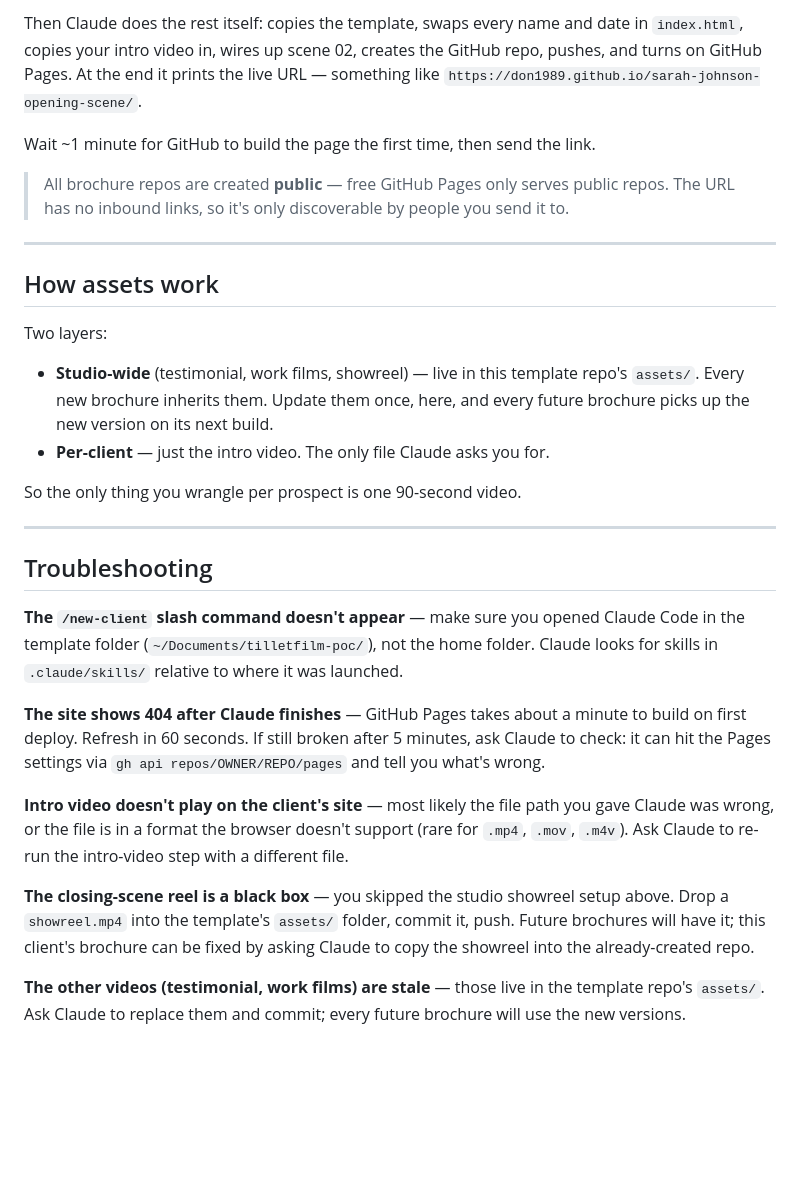
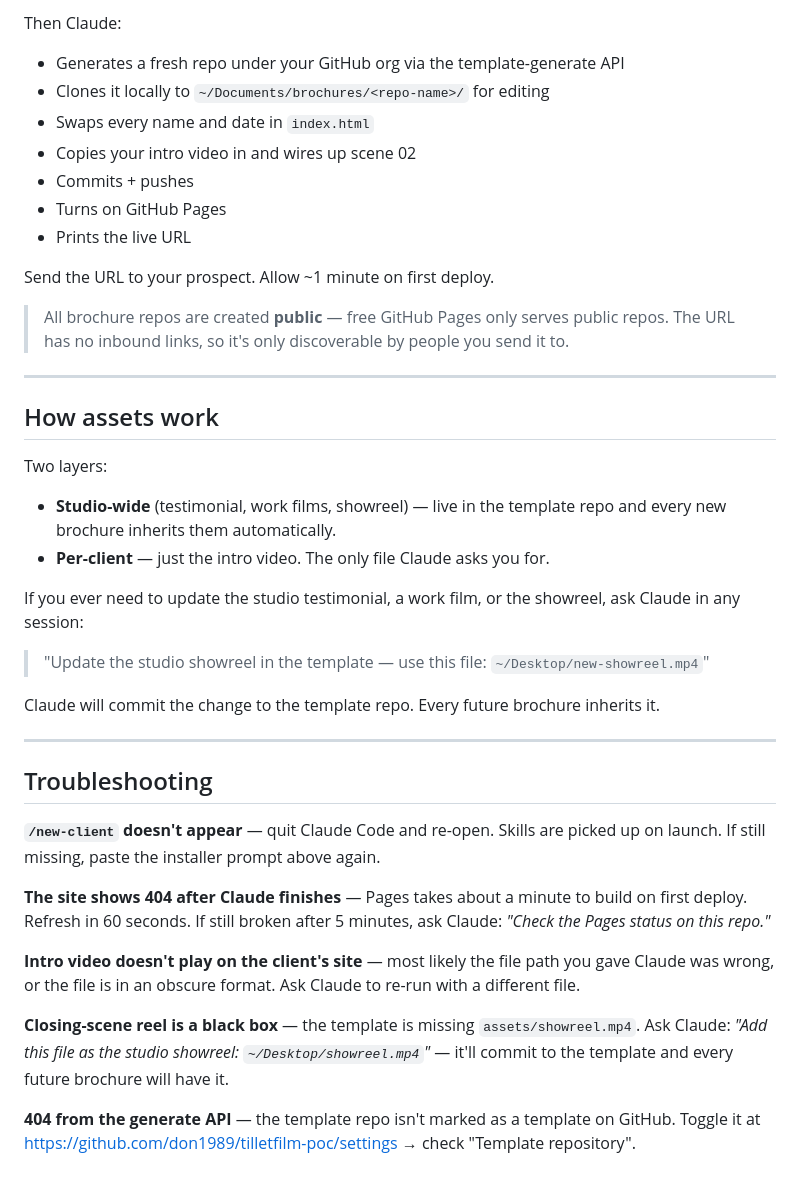
Before and after one commit to don1989/tilletfilm-client-template, a Markdown page: SETUP.md, the part around one of its changes. Drawn GitHub-style; blank space fills up the shorter version.

```diff
--- a/SETUP.md
+++ b/SETUP.md
@@ -58,7 +77,14 @@ Claude asks you, one at a time:
 
-Then Claude does the rest itself: copies the template, swaps every name and date in `index.html`, copies your intro video in, wires up scene 02, creates the GitHub repo, pushes, and turns on GitHub Pages. At the end it prints the live URL — something like `https://don1989.github.io/sarah-johnson-opening-scene/`.
+Then Claude:
+- Generates a fresh repo under your GitHub org via the template-generate API
+- Clones it locally to `~/Documents/brochures/<repo-name>/` for editing
+- Swaps every name and date in `index.html`
+- Copies your intro video in and wires up scene 02
+- Commits + pushes
+- Turns on GitHub Pages
+- Prints the live URL
 
-Wait ~1 minute for GitHub to build the page the first time, then send the link.
+Send the URL to your prospect. Allow ~1 minute on first deploy.
 
 > All brochure repos are created **public** — free GitHub Pages only serves public repos. The URL has no inbound links, so it's only discoverable by people you send it to.
 
@@ -68,21 +94,25 @@ Wait ~1 minute for GitHub to build the page the first time, then send the link.
 
 Two layers:
 
-- **Studio-wide** (testimonial, work films, showreel) — live in this template repo's `assets/`. Every new brochure inherits them. Update them once, here, and every future brochure picks up the new version on its next build.
+- **Studio-wide** (testimonial, work films, showreel) — live in the template repo and every new brochure inherits them automatically.
 - **Per-client** — just the intro video. The only file Claude asks you for.
 
-So the only thing you wrangle per prospect is one 90-second video.
+If you ever need to update the studio testimonial, a work film, or the showreel, ask Claude in any session:
+
+> "Update the studio showreel in the template — use this file: `~/Desktop/new-showreel.mp4`"
+
+Claude will commit the change to the template repo. Every future brochure inherits it.
 
 ---
 
 ## Troubleshooting
 
-**The `/new-client` slash command doesn't appear** — make sure you opened Claude Code in the template folder (`~/Documents/tilletfilm-poc/`), not the home folder. Claude looks for skills in `.claude/skills/` relative to where it was launched.
+**`/new-client` doesn't appear** — quit Claude Code and re-open. Skills are picked up on launch. If still missing, paste the installer prompt above again.
 
-**The site shows 404 after Claude finishes** — GitHub Pages takes about a minute to build on first deploy. Refresh in 60 seconds. If still broken after 5 minutes, ask Claude to check: it can hit the Pages settings via `gh api repos/OWNER/REPO/pages` and tell you what's wrong.
+**The site shows 404 after Claude finishes** — Pages takes about a minute to build on first deploy. Refresh in 60 seconds. If still broken after 5 minutes, ask Claude: *"Check the Pages status on this repo."*
 
-**Intro video doesn't play on the client's site** — most likely the file path you gave Claude was wrong, or the file is in a format the browser doesn't support (rare for `.mp4`, `.mov`, `.m4v`). Ask Claude to re-run the intro-video step with a different file.
+**Intro video doesn't play on the client's site** — most likely the file path you gave Claude was wrong, or the file is in an obscure format. Ask Claude to re-run with a different file.
 
-**The closing-scene reel is a black box** — you skipped the studio showreel setup above. Drop a `showreel.mp4` into the template's `assets/` folder, commit it, push. Future brochures will have it; this client's brochure can be fixed by asking Claude to copy the showreel into the already-created repo.
+**Closing-scene reel is a black box** — the template is missing `assets/showreel.mp4`. Ask Claude: *"Add this file as the studio showreel: `~/Desktop/showreel.mp4`"* — it'll commit to the template and every future brochure will have it.
 
-**The other videos (testimonial, work films) are stale** — those live in the template repo's `assets/`. Ask Claude to replace them and commit; every future brochure will use the new versions.
+**404 from the generate API** — the template repo isn't marked as a template on GitHub. Toggle it at <https://github.com/don1989/tilletfilm-poc/settings> → check "Template repository".
```
Also changed, not shown: other parts of SETUP.md (+44 -25 lines), 1 other file.
